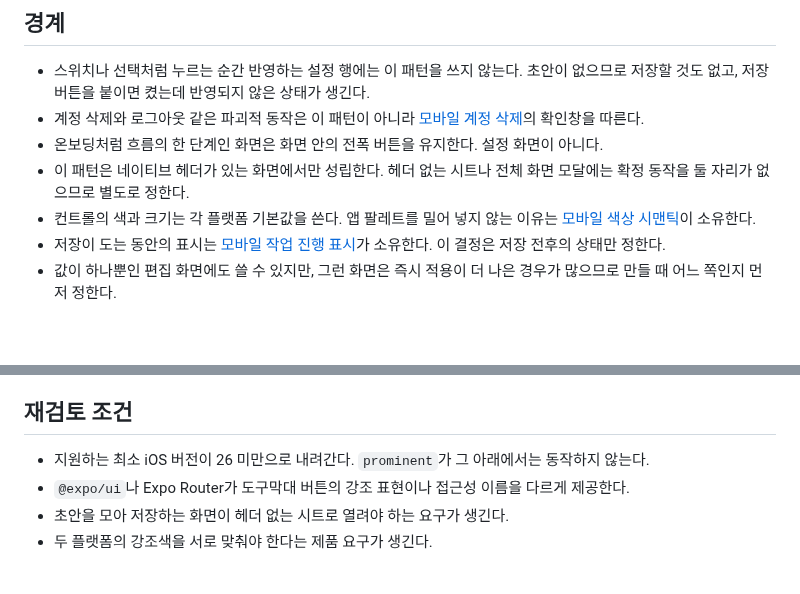
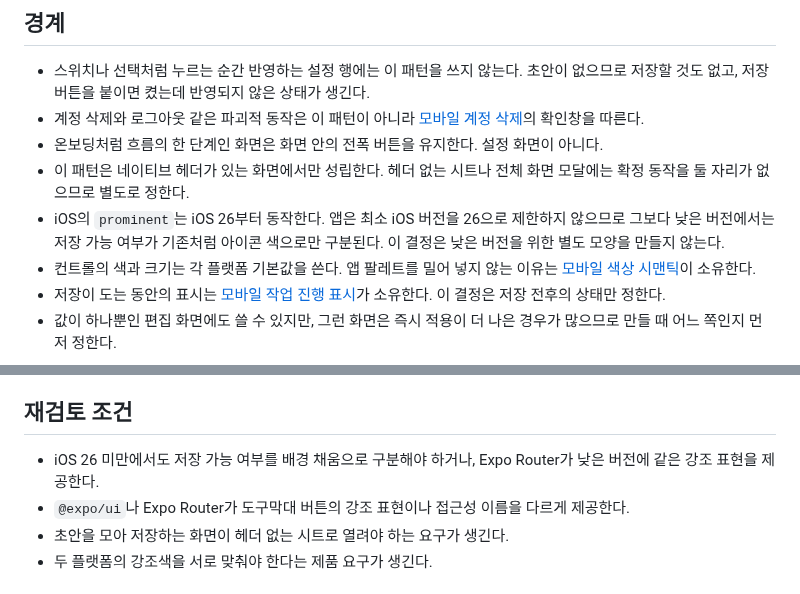
Before and after one commit to toy-crane/turbo-repo-template, a Markdown page: docs/decisions/mobile-settings-form-save.md, 2 parts joined by grey strips. GitHub-like rendering; blank space fills up the shorter version.

Commit message:
chore: compact project decisions (#93)
* docs: 배포된 프로필 저장 명세를 정리한다

* docs: iOS 저장 컨트롤 호환 범위를 남긴다

```diff
--- a/docs/decisions/mobile-settings-form-save.md
+++ b/docs/decisions/mobile-settings-form-save.md
@@ -17,6 +17,7 @@
 - 계정 삭제와 로그아웃 같은 파괴적 동작은 이 패턴이 아니라 [모바일 계정 삭제](mobile-account-deletion.md)의 확인창을 따른다.
 - 온보딩처럼 흐름의 한 단계인 화면은 화면 안의 전폭 버튼을 유지한다. 설정 화면이 아니다.
 - 이 패턴은 네이티브 헤더가 있는 화면에서만 성립한다. 헤더 없는 시트나 전체 화면 모달에는 확정 동작을 둘 자리가 없으므로 별도로 정한다.
+- iOS의 `prominent`는 iOS 26부터 동작한다. 앱은 최소 iOS 버전을 26으로 제한하지 않으므로 그보다 낮은 버전에서는 저장 가능 여부가 기존처럼 아이콘 색으로만 구분된다. 이 결정은 낮은 버전을 위한 별도 모양을 만들지 않는다.
 - 컨트롤의 색과 크기는 각 플랫폼 기본값을 쓴다. 앱 팔레트를 밀어 넣지 않는 이유는 [모바일 색상 시맨틱](mobile-color-semantics.md)이 소유한다.
 - 저장이 도는 동안의 표시는 [모바일 작업 진행 표시](mobile-action-progress.md)가 소유한다. 이 결정은 저장 전후의 상태만 정한다.
 - 값이 하나뿐인 편집 화면에도 쓸 수 있지만, 그런 화면은 즉시 적용이 더 나은 경우가 많으므로 만들 때 어느 쪽인지 먼저 정한다.
@@ -29,7 +30,7 @@
 
 ## 재검토 조건
 
-- 지원하는 최소 iOS 버전이 26 미만으로 내려간다. `prominent`가 그 아래에서는 동작하지 않는다.
+- iOS 26 미만에서도 저장 가능 여부를 배경 채움으로 구분해야 하거나, Expo Router가 낮은 버전에 같은 강조 표현을 제공한다.
 - `@expo/ui`나 Expo Router가 도구막대 버튼의 강조 표현이나 접근성 이름을 다르게 제공한다.
 - 초안을 모아 저장하는 화면이 헤더 없는 시트로 열려야 하는 요구가 생긴다.
 - 두 플랫폼의 강조색을 서로 맞춰야 한다는 제품 요구가 생긴다.
```
Also changed, not shown: 1 other file.
